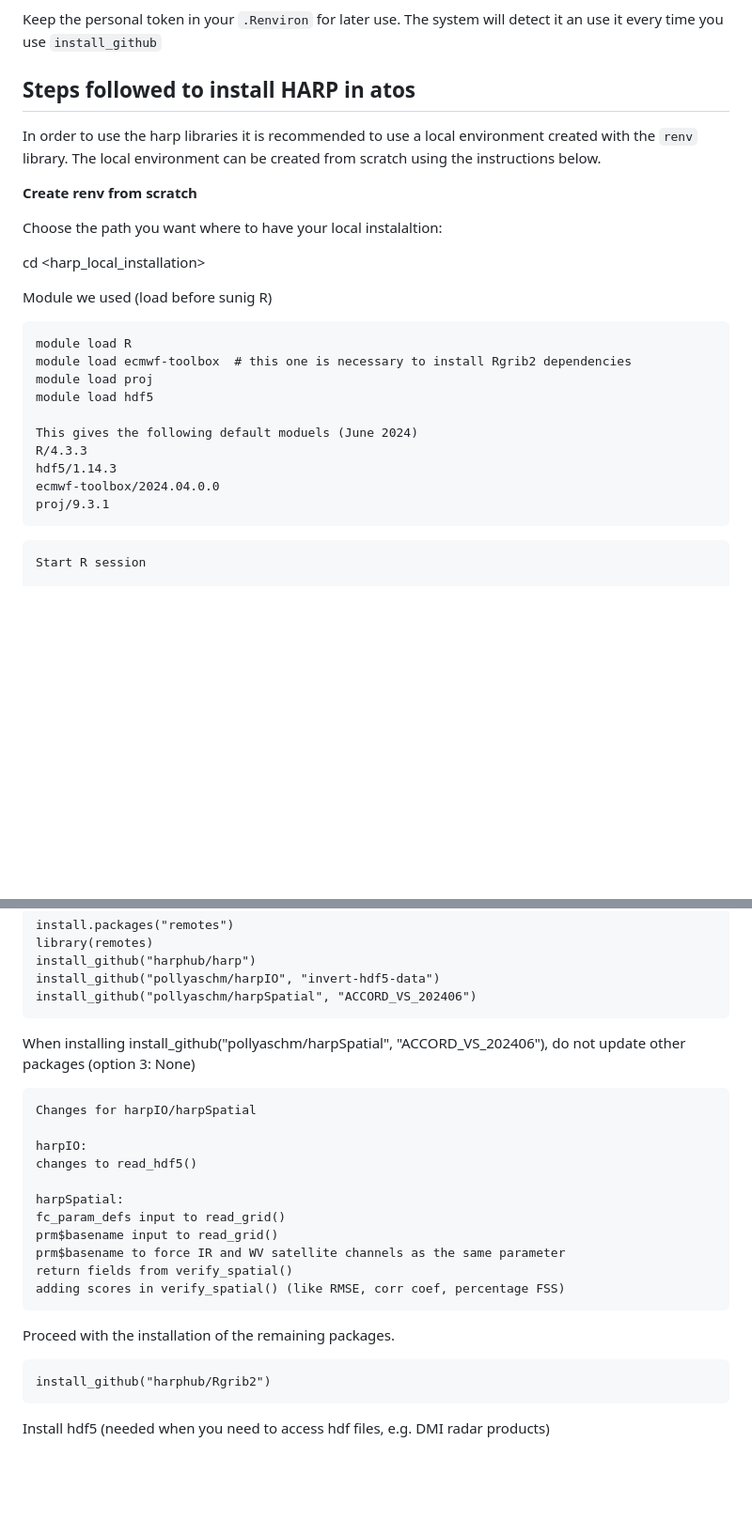
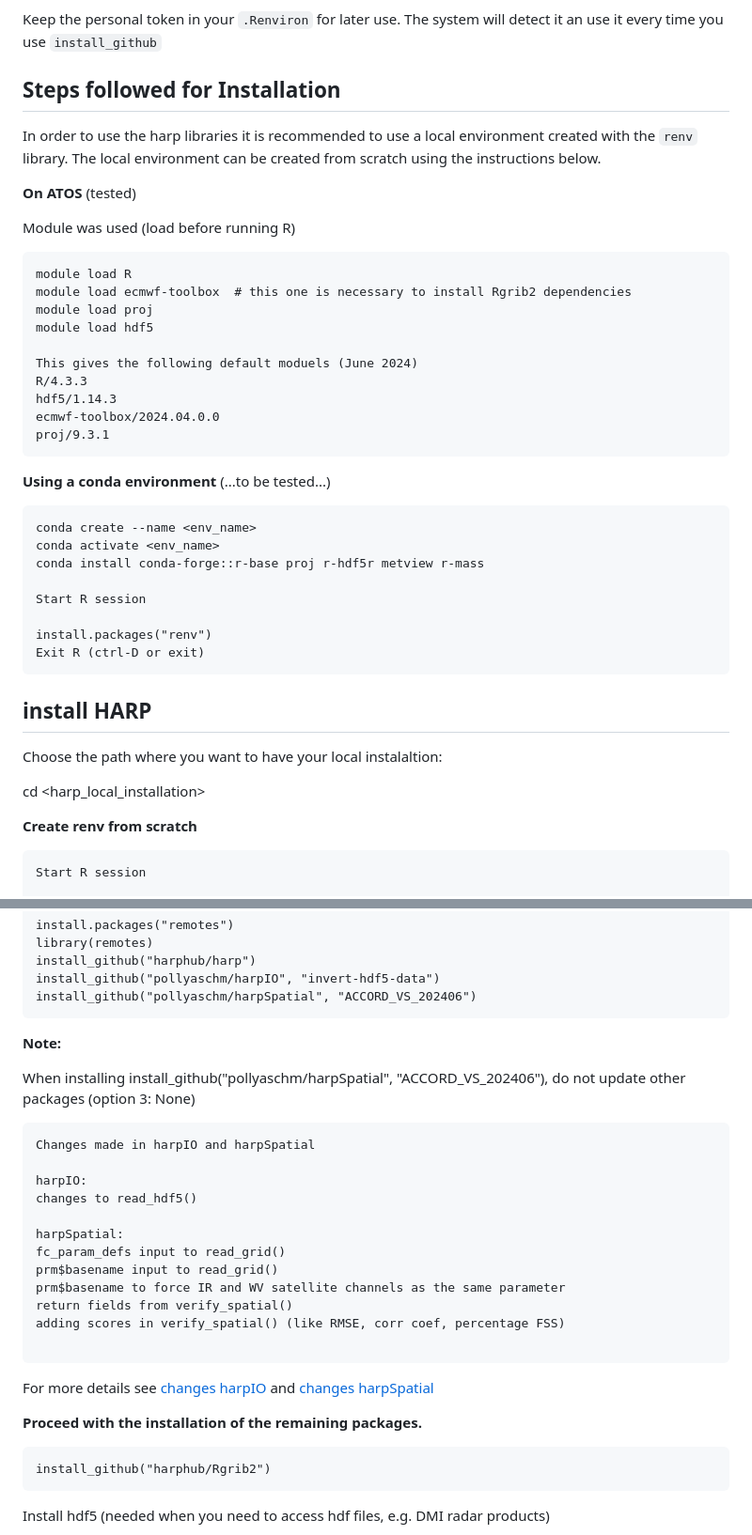
Before and after one commit to harphub/oper-harp-verif, a Markdown page: ACCORD_VS_202406/INSTALLATION.md, 2 parts joined by grey strips. Shown: that part at 94% size. Rendered like a GitHub page; blank space fills up the shorter version.

````diff
--- a/ACCORD_VS_202406/INSTALLATION.md
+++ b/ACCORD_VS_202406/INSTALLATION.md
@@ -43,20 +43,17 @@ The system will ask you to restart R to take effect. Then try to install harp ag
 Keep the personal token in your `.Renviron` for later use. The system will detect it an use it every time you use `install_github`
 
 
-## Steps followed to install HARP in atos
+## Steps followed for Installation
 
 In order to use the harp libraries it is recommended
 to use a local environment created with the `renv` library.
 The local environment can be created from scratch using the instructions below.
 
 
-**Create renv from scratch**
+**On ATOS**
+(tested)
 
-Choose the path you want where to have your local instalaltion:
-
-cd <harp_local_installation>
-
-Module we used (load before sunig R)
+Module was used (load before running R)
 ```
 module load R
 module load ecmwf-toolbox  # this one is necessary to install Rgrib2 dependencies
@@ -70,6 +67,27 @@ ecmwf-toolbox/2024.04.0.0
 proj/9.3.1
 ```
 
+**Using a conda environment**
+(...to be tested...)
+
+```
+conda create --name <env_name>
+conda activate <env_name>
+conda install conda-forge::r-base proj r-hdf5r metview r-mass
+
+Start R session
+
+install.packages("renv")
+Exit R (ctrl-D or exit)
+```
+
+## install HARP
+
+Choose the path where you want to have your local instalaltion:
+
+cd <harp_local_installation>
+
+**Create renv from scratch**
 ```
 Start R session
 
@@ -89,11 +107,12 @@ install_github("harphub/harp")
 install_github("pollyaschm/harpIO", "invert-hdf5-data")
 install_github("pollyaschm/harpSpatial", "ACCORD_VS_202406")
 ```
+**Note:**
 
 When installing install_github("pollyaschm/harpSpatial", "ACCORD_VS_202406"), do not update other packages (option 3: None)
 
 ```
-Changes for harpIO/harpSpatial
+Changes made in harpIO and harpSpatial
 
 harpIO:
 changes to read_hdf5()
@@ -104,9 +123,11 @@ prm$basename input to read_grid()
 prm$basename to force IR and WV satellite channels as the same parameter
 return fields from verify_spatial()
 adding scores in verify_spatial() (like RMSE, corr coef, percentage FSS)
+
 ```
+  For more details see [changes harpIO](https://github.com/pollyaschm/harpIO/tree/invert-hdf5-data) and [changes harpSpatial](https://github.com/pollyaschm/harpSpatial/tree/ACCORD_VS_202406)
 
-Proceed with the installation of the remaining packages.
+**Proceed with the installation of the remaining packages.**
 
 ```
 install_github("harphub/Rgrib2")
````
